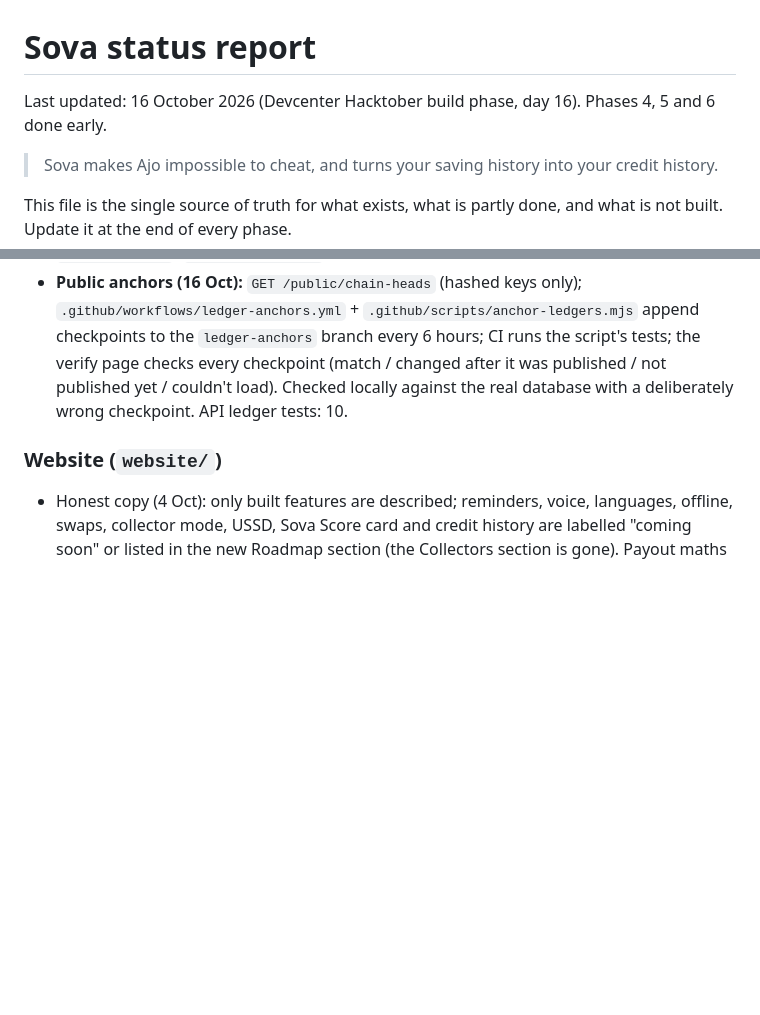
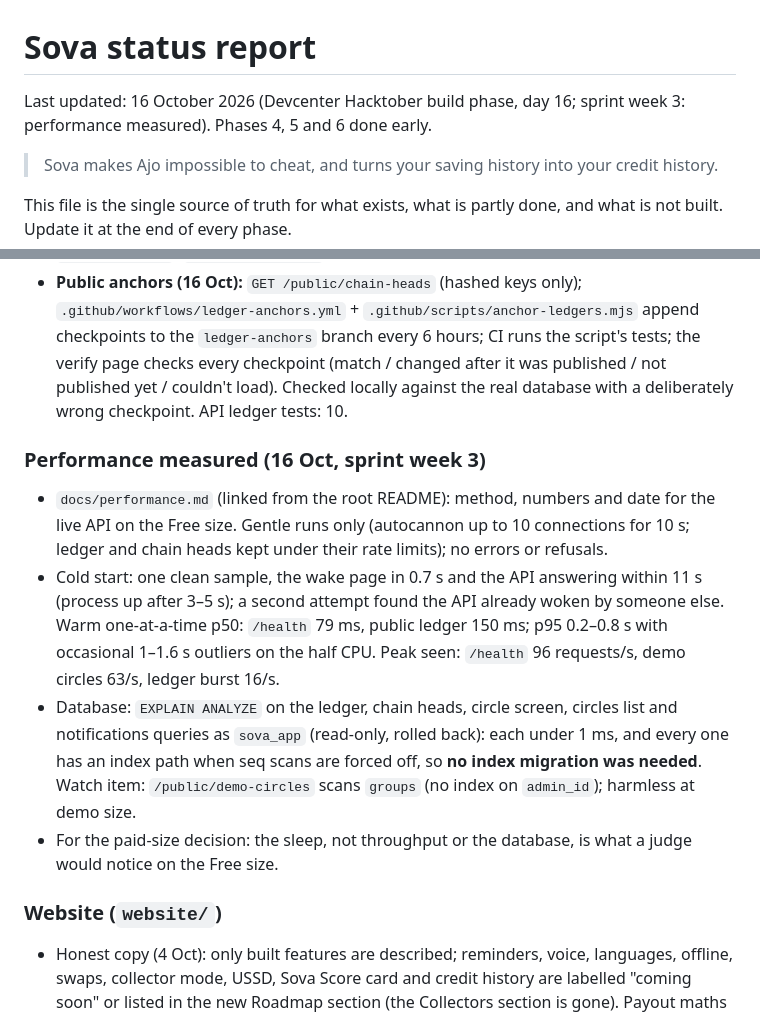
Before and after one commit to adeyanjufuhad/Sova, a Markdown page: docs/STATUS.md, 2 parts joined by grey strips. Rendered like a GitHub page; blank space fills up the shorter version.

```diff
--- a/docs/STATUS.md
+++ b/docs/STATUS.md
@@ -1,6 +1,6 @@
 # Sova status report
 
-Last updated: 16 October 2026 (Devcenter Hacktober build phase, day 16). Phases 4, 5 and 6 done early.
+Last updated: 16 October 2026 (Devcenter Hacktober build phase, day 16; sprint week 3: performance measured). Phases 4, 5 and 6 done early.
 
 > Sova makes Ajo impossible to cheat, and turns your saving history into your credit history.
 
@@ -162,6 +162,12 @@ Earlier hosting (Neon database, Vercel) is replaced by RumptyCloud for the hacka
 - `docs/ledger.md`, `docs/fair-draw.md`. API tests: 59.
 - **Public anchors (16 Oct):** `GET /public/chain-heads` (hashed keys only); `.github/workflows/ledger-anchors.yml` + `.github/scripts/anchor-ledgers.mjs` append checkpoints to the `ledger-anchors` branch every 6 hours; CI runs the script's tests; the verify page checks every checkpoint (match / changed after it was published / not published yet / couldn't load). Checked locally against the real database with a deliberately wrong checkpoint. API ledger tests: 10.
 
+### Performance measured (16 Oct, sprint week 3)
+- `docs/performance.md` (linked from the root README): method, numbers and date for the live API on the Free size. Gentle runs only (autocannon up to 10 connections for 10 s; ledger and chain heads kept under their rate limits); no errors or refusals.
+- Cold start: one clean sample, the wake page in 0.7 s and the API answering within 11 s (process up after 3–5 s); a second attempt found the API already woken by someone else. Warm one-at-a-time p50: `/health` 79 ms, public ledger 150 ms; p95 0.2–0.8 s with occasional 1–1.6 s outliers on the half CPU. Peak seen: `/health` 96 requests/s, demo circles 63/s, ledger burst 16/s.
+- Database: `EXPLAIN ANALYZE` on the ledger, chain heads, circle screen, circles list and notifications queries as `sova_app` (read-only, rolled back): each under 1 ms, and every one has an index path when seq scans are forced off, so **no index migration was needed**. Watch item: `/public/demo-circles` scans `groups` (no index on `admin_id`); harmless at demo size.
+- For the paid-size decision: the sleep, not throughput or the database, is what a judge would notice on the Free size.
+
 ### Website (`website/`)
 - Honest copy (4 Oct): only built features are described; reminders, voice, languages, offline, swaps, collector mode, USSD, Sova Score card and credit history are labelled "coming soon" or listed in the new Roadmap section (the Collectors section is gone). Payout maths corrected (contribution × (members − 1)). "Try the live demo" is the hero's main button.
 - Static export (`output: "export"`), published to the `site-web` branch by `.github/workflows/site-web.yml`. The waitlist posts to the API (`POST /waitlist`) and retries while the API wakes up.
```
Also changed, not shown: README.md (+3 -1 lines), docs/performance.md (added, +116 -0 lines).
